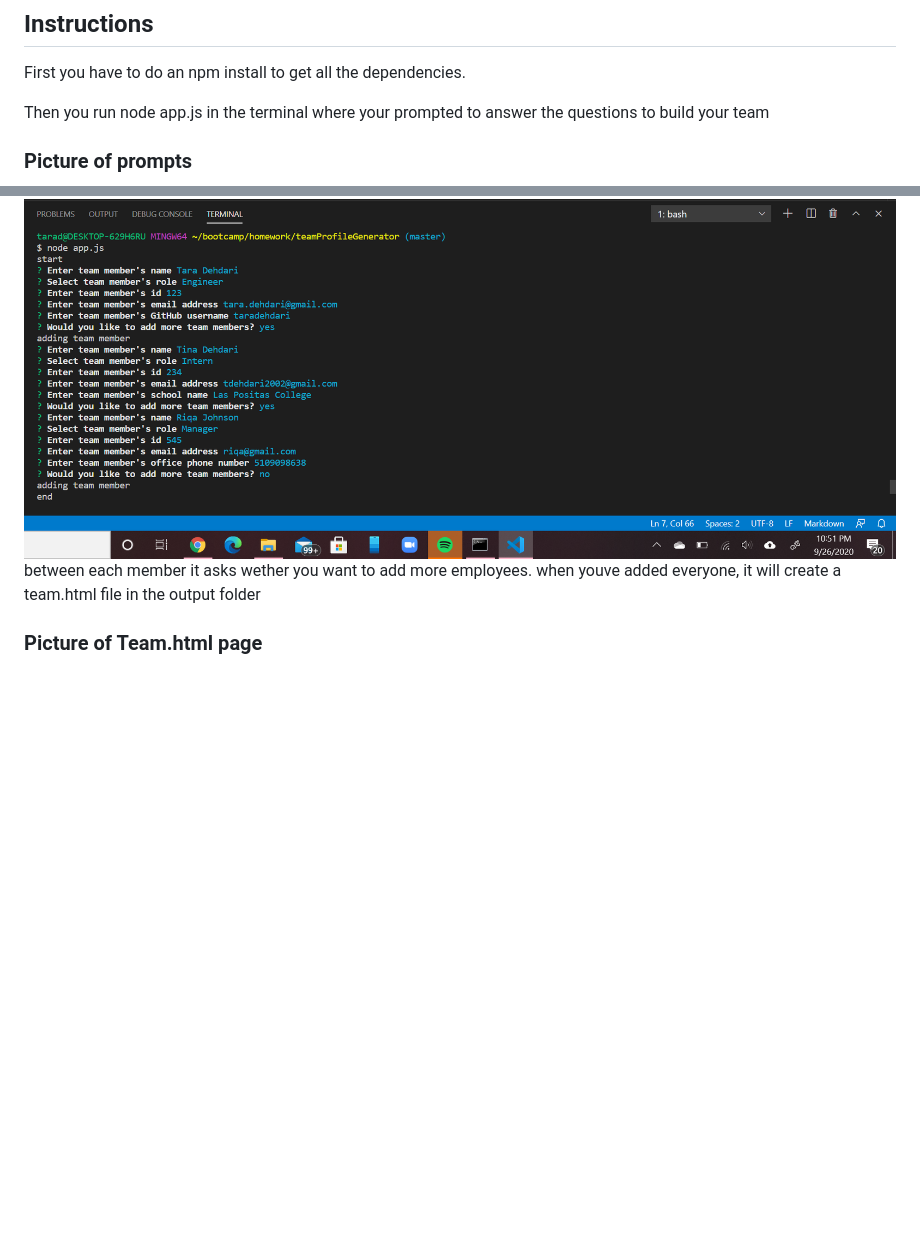
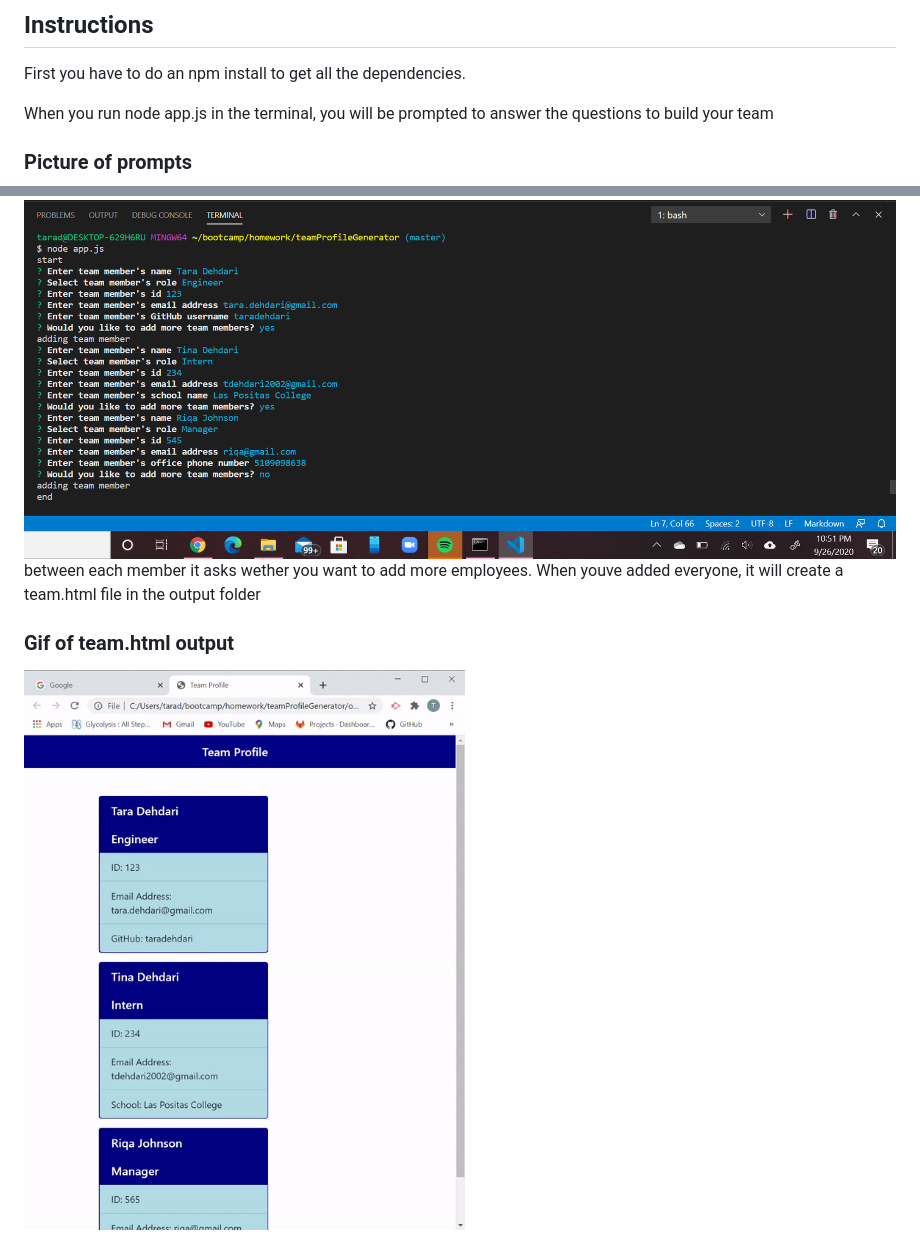
Before and after one commit to taradehdari/teamProfileGenerator, a Markdown page: README.md, 2 parts joined by grey strips. Drawn GitHub-style; pictures changed too: Assets/websiteGif.gif (added); blank space fills up the shorter version.

Commit message:
finished read me

```diff
--- a/README.md
+++ b/README.md
@@ -6,11 +6,12 @@ Team Profile Generator, for creating your work team!
 
 First you have to do an  npm install to get all the dependencies.
 
-Then you run node app.js in the terminal where your prompted to answer the questions to build your team
+When you run node app.js in the terminal, you will be prompted to answer the questions to build your team
 
    ### Picture of prompts
   <img src="./Assets/Screenshot (80).png">
 
-  between each member it asks wether you want to add more employees. when youve added everyone, it will create a team.html file in the output folder
+  between each member it asks wether you want to add more employees. When youve added everyone, it will create a team.html file in the output folder
 
-  ### Picture of Team.html page
+  ### Gif of team.html output
+  <img src="./Assets/websiteGif.gif">
```
